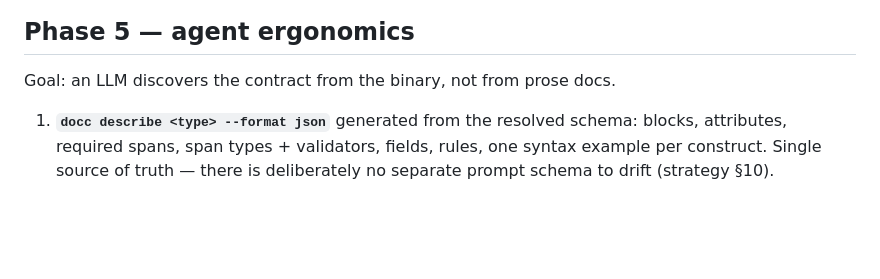
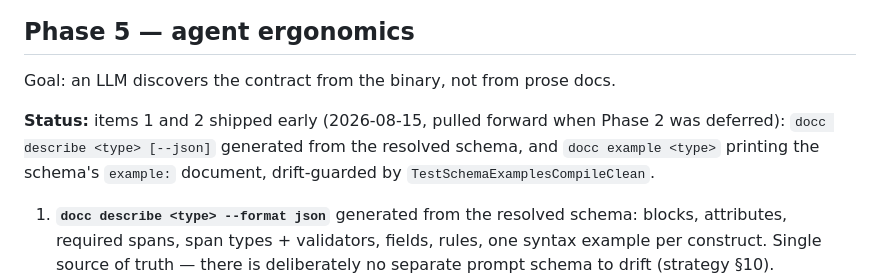
Before and after one commit to kevinzehnder/docc, a Markdown page: docs/implementation-plan.md, the part around the change. GitHub-like rendering; blank space fills up the shorter version.

Commit message:
docs: mark Phase 2 deferred, describe/example shipped early
Co-Authored-By: Claude Fable 5 <noreply@anthropic.com>

```diff
--- a/docs/implementation-plan.md
+++ b/docs/implementation-plan.md
@@ -139,6 +139,11 @@ artifact.
 
 Goal: an LLM discovers the contract from the binary, not from prose docs.
 
+**Status:** items 1 and 2 shipped early (2026-08-15, pulled forward when
+Phase 2 was deferred): `docc describe <type> [--json]` generated from the
+resolved schema, and `docc example <type>` printing the schema's `example:`
+document, drift-guarded by `TestSchemaExamplesCompileClean`.
+
 1. **`docc describe <type> --format json`** generated from the resolved
    schema: blocks, attributes, required spans, span types + validators,
    fields, rules, one syntax example per construct. Single source of truth —
```
